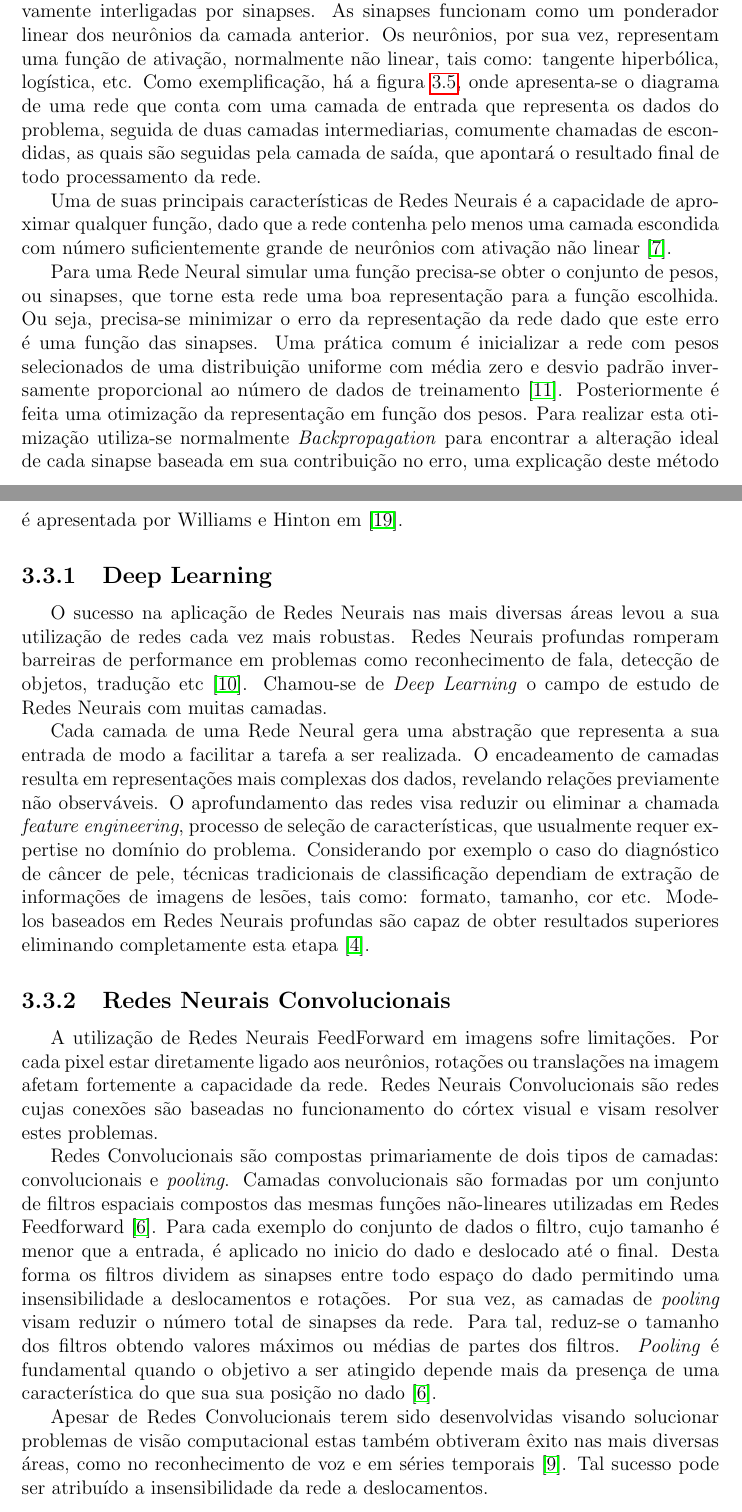
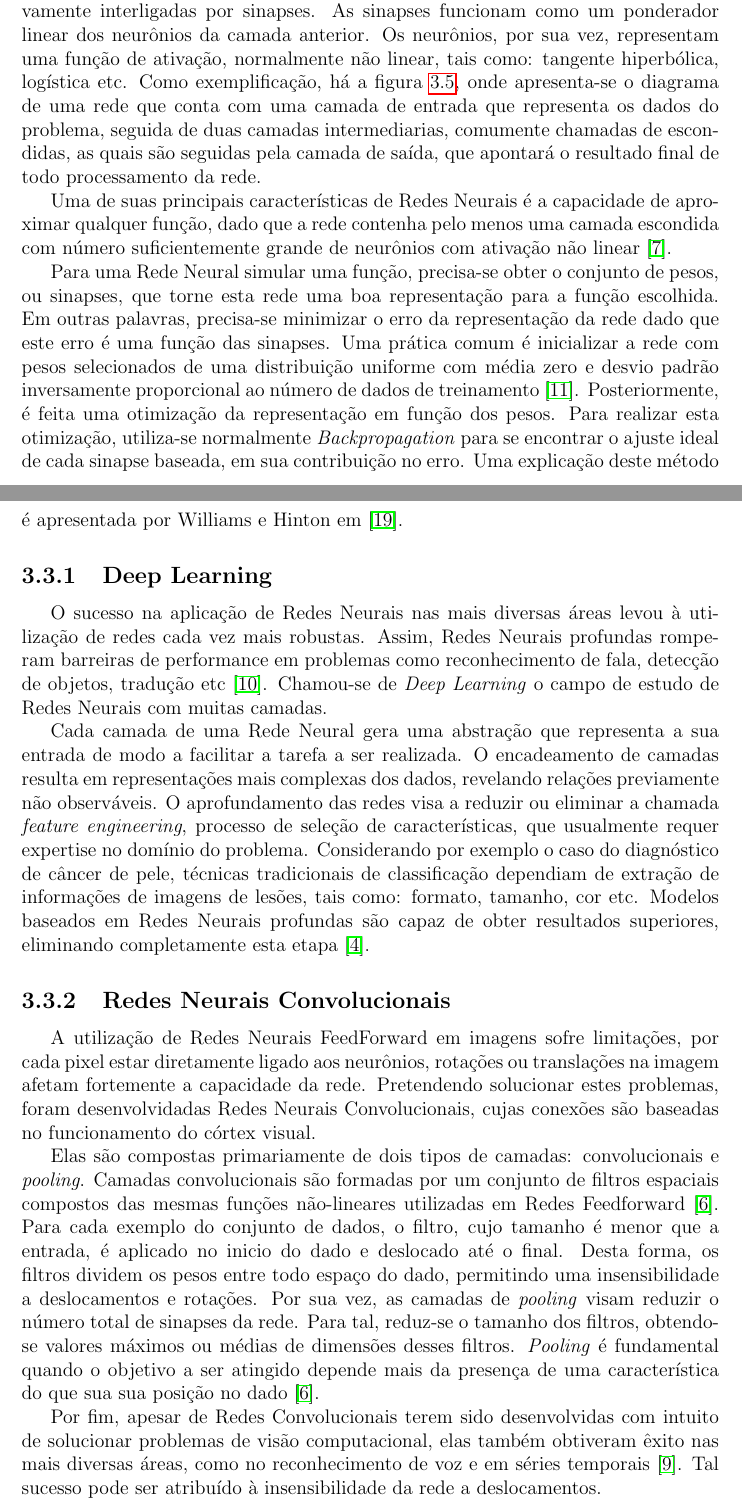
Before and after one commit to brenoarosa/projeto_final, a LaTeX book (Principal.tex, which reads supervisionado.tex): two parts of pages 21 and 22 of 32, joined at a grey line, cut so that both start at the same text. Compiled offline with pdfLaTeX; a LaTeX package or settings file that is missing is left out; a missing bibliography style is replaced by a similar one.

Commit message:
grammar fixes

```diff
--- a/supervisionado.tex
+++ b/supervisionado.tex
@@ -125,24 +125,25 @@ Redes Neurais FeedForward são compostas de camadas de neurônios sucessivamente
 
 Uma de suas principais características de Redes Neurais é a capacidade de aproximar qualquer função, dado que a rede contenha pelo menos uma camada escondida com número suficientemente grande de neurônios com ativação não linear \cite{hornik89}.
 
-Para uma Rede Neural simular uma função precisa-se obter o conjunto de pesos, ou sinapses, que torne esta rede uma boa representação para a função escolhida. Ou seja, precisa-se minimizar o erro da representação da rede dado que este erro é uma função das sinapses. Uma prática comum é inicializar a rede com pesos selecionados de uma distribuição uniforme com média zero e desvio padrão inversamente proporcional ao número de dados de treinamento \cite{lecun12}. Posteriormente é feita uma otimização da representação em função dos pesos. Para realizar esta otimização utiliza-se normalmente \textit{Backpropagation} para encontrar a alteração ideal de cada sinapse baseada em sua contribuição no erro, uma explicação deste método é apresentada por Williams e Hinton em \cite{williams86}.
+Para uma Rede Neural simular uma função, precisa-se obter o conjunto de pesos, ou sinapses, que torne esta rede uma boa representação para a função escolhida. Em outras palavras, precisa-se minimizar o erro da representação da rede dado que este erro é uma função das sinapses. Uma prática comum é inicializar a rede com pesos selecionados de uma distribuição uniforme com média zero e desvio padrão inversamente proporcional ao número de dados de treinamento \cite{lecun12}. Posteriormente, é feita uma otimização da representação em função dos pesos. Para realizar esta otimização, utiliza-se normalmente \textit{Backpropagation} para se encontrar o ajuste ideal de cada sinapse baseada, em sua contribuição no erro. Uma explicação deste método é apresentada por Williams e Hinton em \cite{williams86}.
 
 \subsection{Deep Learning}
 
-O sucesso na aplicação de Redes Neurais nas mais diversas áreas levou a sua utilização de redes cada vez mais robustas. Redes Neurais profundas romperam barreiras de performance em problemas como reconhecimento de fala, detecção de objetos, tradução etc \cite{lecun15}. Chamou-se de \textit{Deep Learning} o campo de estudo de Redes Neurais com muitas camadas.
+O sucesso na aplicação de Redes Neurais nas mais diversas áreas levou à utilização de redes cada vez mais robustas. Assim, Redes Neurais profundas romperam barreiras de performance em problemas como reconhecimento de fala, detecção de objetos, tradução etc \cite{lecun15}. Chamou-se de \textit{Deep Learning} o campo de estudo de Redes Neurais com muitas camadas.
 
-Cada camada de uma Rede Neural gera uma abstração que representa a sua entrada de modo a facilitar a tarefa a ser realizada. O encadeamento de camadas resulta em representações mais complexas dos dados, revelando relações previamente não observáveis. O aprofundamento das redes visa reduzir ou eliminar a chamada \textit{feature engineering}, processo de seleção de características, que usualmente requer expertise no domínio do problema. Considerando por exemplo o caso do diagnóstico de câncer de pele, técnicas tradicionais de classificação dependiam de extração de informações de imagens de lesões, tais como: formato, tamanho, cor etc. Modelos baseados em Redes Neurais profundas são capaz de obter resultados superiores eliminando completamente esta etapa \cite{esteva17}.
+Cada camada de uma Rede Neural gera uma abstração que representa a sua entrada de modo a facilitar a tarefa a ser realizada. O encadeamento de camadas resulta em representações mais complexas dos dados, revelando relações previamente não observáveis. O aprofundamento das redes visa a reduzir ou eliminar a chamada \textit{feature engineering}, processo de seleção de características, que usualmente requer expertise no domínio do problema. Considerando por exemplo o caso do diagnóstico de câncer de pele, técnicas tradicionais de classificação dependiam de extração de informações de imagens de lesões, tais como: formato, tamanho, cor etc. Modelos baseados em Redes Neurais profundas são capaz de obter resultados superiores, eliminando completamente esta etapa \cite{esteva17}.
 
 \subsection{Redes Neurais Convolucionais} \label{sec:convolucionais}
 
-A utilização de Redes Neurais FeedForward em imagens sofre limitações. Por cada pixel estar diretamente ligado aos neurônios, rotações ou translações na imagem afetam fortemente a capacidade da rede. Redes Neurais Convolucionais são redes cujas conexões são baseadas no funcionamento do córtex visual e visam resolver estes problemas.
+A utilização de Redes Neurais FeedForward em imagens sofre limitações, por cada pixel estar diretamente ligado aos neurônios, rotações ou translações na imagem afetam fortemente a capacidade da rede. Pretendendo solucionar estes problemas, foram desenvolvidadas Redes Neurais Convolucionais, cujas conexões são baseadas no funcionamento do córtex visual.
 
-Redes Convolucionais são compostas primariamente de dois tipos de camadas: convolucionais e \textit{pooling}. Camadas convolucionais são formadas por um conjunto de filtros espaciais compostos das mesmas funções não-lineares utilizadas em Redes Feedforward \cite{goodfellow16}. Para cada exemplo do conjunto de dados o filtro, cujo tamanho é menor que a entrada, é aplicado no inicio do dado e deslocado até o final. Desta forma os filtros dividem as sinapses entre todo espaço do dado permitindo uma insensibilidade a deslocamentos e rotações. Por sua vez, as camadas de \textit{pooling} visam reduzir o número total de sinapses da rede. Para tal, reduz-se o tamanho dos filtros obtendo valores máximos ou médias de partes dos filtros. \textit{Pooling} é fundamental quando o objetivo a ser atingido depende mais da presença de uma característica do que sua sua posição no dado \cite{goodfellow16}.
+Elas são compostas primariamente de dois tipos de camadas: convolucionais e \textit{pooling}. Camadas convolucionais são formadas por um conjunto de filtros espaciais compostos das mesmas funções não-lineares utilizadas em Redes Feedforward \cite{goodfellow16}. Para cada exemplo do conjunto de dados, o filtro, cujo tamanho é menor que a entrada, é aplicado no inicio do dado e deslocado até o final. Desta forma, os filtros dividem os pesos entre todo espaço do dado, permitindo uma insensibilidade a deslocamentos e rotações. Por sua vez, as camadas de \textit{pooling} visam reduzir o número total de sinapses da rede. Para tal, reduz-se o tamanho dos filtros, obtendo-se valores máximos ou médias de dimensões desses filtros. \textit{Pooling} é fundamental quando o objetivo a ser atingido depende mais da presença de uma característica do que sua sua posição no dado \cite{goodfellow16}.
 
-Apesar de Redes Convolucionais terem sido desenvolvidas visando solucionar problemas de visão computacional estas também obtiveram êxito nas mais diversas áreas, como no reconhecimento de voz e em séries temporais \cite{lecun95}. Tal sucesso pode ser atribuído a insensibilidade da rede a deslocamentos.
+Por fim, apesar de Redes Convolucionais terem sido desenvolvidas com intuito de solucionar problemas de visão computacional, elas também obtiveram êxito nas mais diversas áreas, como no reconhecimento de voz e em séries temporais \cite{lecun95}. Tal sucesso pode ser atribuído à insensibilidade da rede a deslocamentos.
 
 \section{Otimizadores}
 % deep learning book
+
 \subsection{SGD}
 
 \subsection{Momentum}
```
Also changed, not shown: projeto_final.pdf, supervisionado.tex (4 more changed lines).
